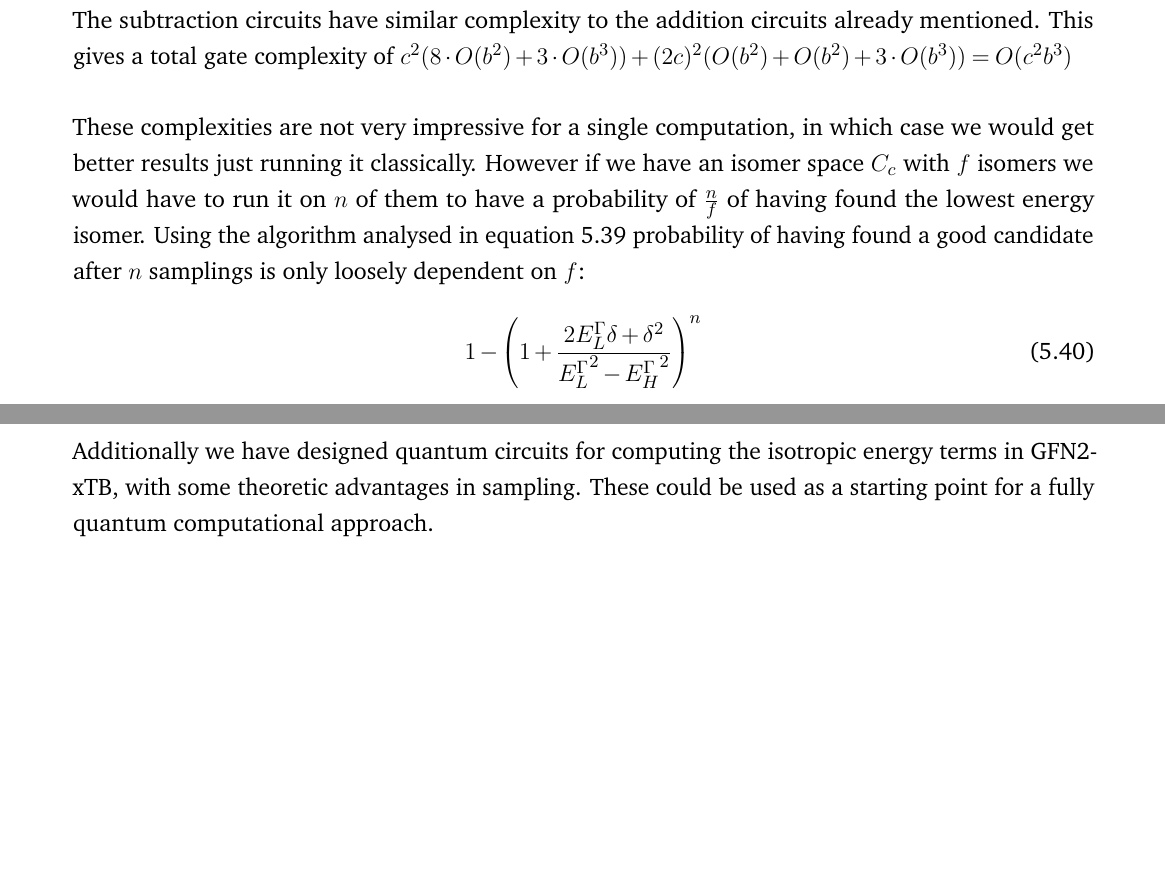
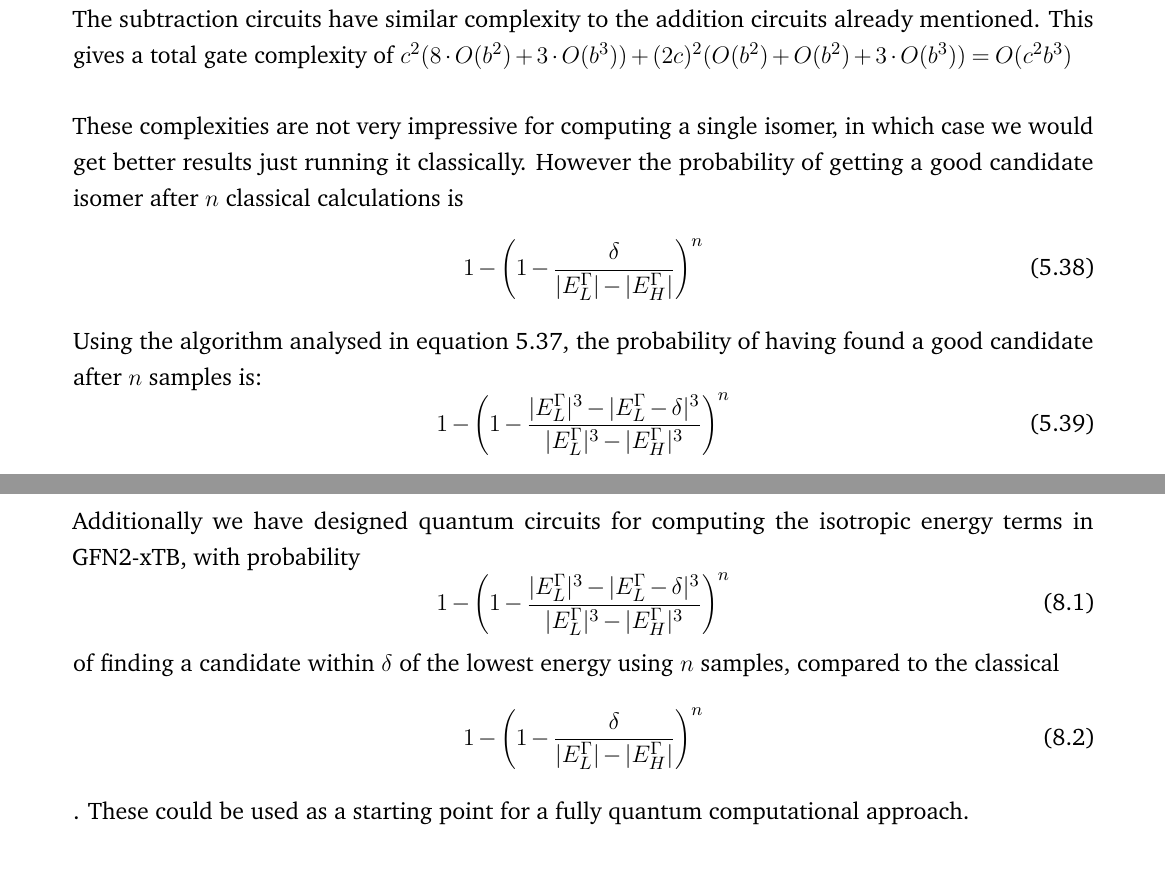
Before and after one commit to AceMouse/xTB-math, a LaTeX thesis (report/main.tex, which reads report/results.tex, report/theory/quantum.tex): two parts of pages 60 and 73 of 80 before the commit and two parts of pages 59 and 73 of 80 after it, joined at a grey line, cut so that both start at the same text, the shorter picture padded with empty space. Compiled offline with pdfLaTeX.

Commit message:
fix probabilities
Signed-off-by: AceMouse <humle000@gmail.com>

```diff
--- a/report/results.tex
+++ b/report/results.tex
@@ -12,7 +12,15 @@ This thesis contributes an in-depth walk-through of the GFN2-xTB algorithm with
 
 We have also presented a case study with the NVIDIA A100 data centre GPU to show how GPU architectures are structured and how to use the technical specifications to estimate hardware requirements.
 
-Additionally we have designed quantum circuits for computing the isotropic energy terms in GFN2-xTB, with some theoretic advantages in sampling. These could be used as a starting point for a fully quantum computational approach.
+Additionally we have designed quantum circuits for computing the isotropic energy terms in GFN2-xTB, with probability
+\begin{equation}
+1-\left(1-\frac{|{E^\Gamma_L}|^3-|{E^\Gamma_L-\delta}|^3}{|{E^\Gamma_L}|^3-|{E^\Gamma_H}|^3}\right)^n
+\end{equation}
+of finding a candidate within $\delta$ of the lowest energy using $n$ samples, compared to the classical
+\begin{equation}
+    1-\left(1-\frac{\delta}{|{E^\Gamma_L}|-|{E^\Gamma_H}|}\right)^n
+\end{equation}.
+These could be used as a starting point for a fully quantum computational approach.
 
 \section{Validation}
 
--- a/report/theory/quantum.tex
+++ b/report/theory/quantum.tex
@@ -627,8 +613,11 @@ The algorithm for calculating $E^\gamma$ uses $i+3cb+2cb+9b$ to hold the ids, po
 
 In terms of gates we use 8 subtraction circuits and 3 multiplication circuits for each pair of atoms. For each pair of charges we do an addition by a constant the inverse square root and use 3 fused multiply add operations to add it to the running sum. For the inverse square root we will assume 5 iterations and the number of bits before the decimal point is equal to $b$. These assumptions make the complexity for the inverse square root $O(b^2)$ which is slightly worse than the actual complexity for a more reasonable number of bits before the decimal point, however it is still not the dominating factor. The subtraction circuits have similar complexity to the addition circuits already mentioned. This gives a total gate complexity of $c^2(8\cdot O(b^2)+3\cdot O(b^3)) + (2c)^2(O(b^2)+O(b^2)+3\cdot O(b^3))=O(c^2b^3)$
 
-These complexities are not very impressive for a single computation, in which case we would get better results just running it classically. However if we have an isomer space $C_c$ with $f$ isomers we would have to run it on $n$ of them to have a probability of $\frac{n}{f}$ of having found the lowest energy isomer. Using the algorithm analysed in equation \ref{eq:prob} probability of having found a good candidate after $n$ samplings is only loosely dependent on $f$:
+These complexities are not very impressive for computing a single isomer, in which case we would get better results just running it classically. However the probability of getting a good candidate isomer after $n$ classical calculations is
 \begin{equation}
-1-\left(1+\frac{2E^\Gamma_L\delta+\delta^2}{{E^\Gamma_L}^2-{E^\Gamma_H}^2}\right)^n
+    1-\left(1-\frac{\delta}{|{E^\Gamma_L}|-|{E^\Gamma_H}|}\right)^n
 \end{equation}
-Considering that $f$ is on the order of $O(c^9)$ for the $C_c$ space, that enables us to potentially run this on much larger isomer spaces and still have a high probability of getting some of the lowest energy candidates. This works only because we took care to sample in such a way that the probability of getting a specific candidate is proportional to its energy or, if we want to improve this result, how different it is energetically to a known high energy isomer.
+Using the algorithm analysed in equation \ref{eq:prob}, the probability of having found a good candidate after $n$ samples is:
+\begin{equation}
+1-\left(1-\frac{|{E^\Gamma_L}|^3-|{E^\Gamma_L-\delta}|^3}{|{E^\Gamma_L}|^3-|{E^\Gamma_H}|^3}\right)^n
+\end{equation}
```
Also changed, not shown: report/frontbackmatter/abstract.tex (+1 -1 lines), report/main.pdf, report/theory/quantum.tex (23 more changed lines).
